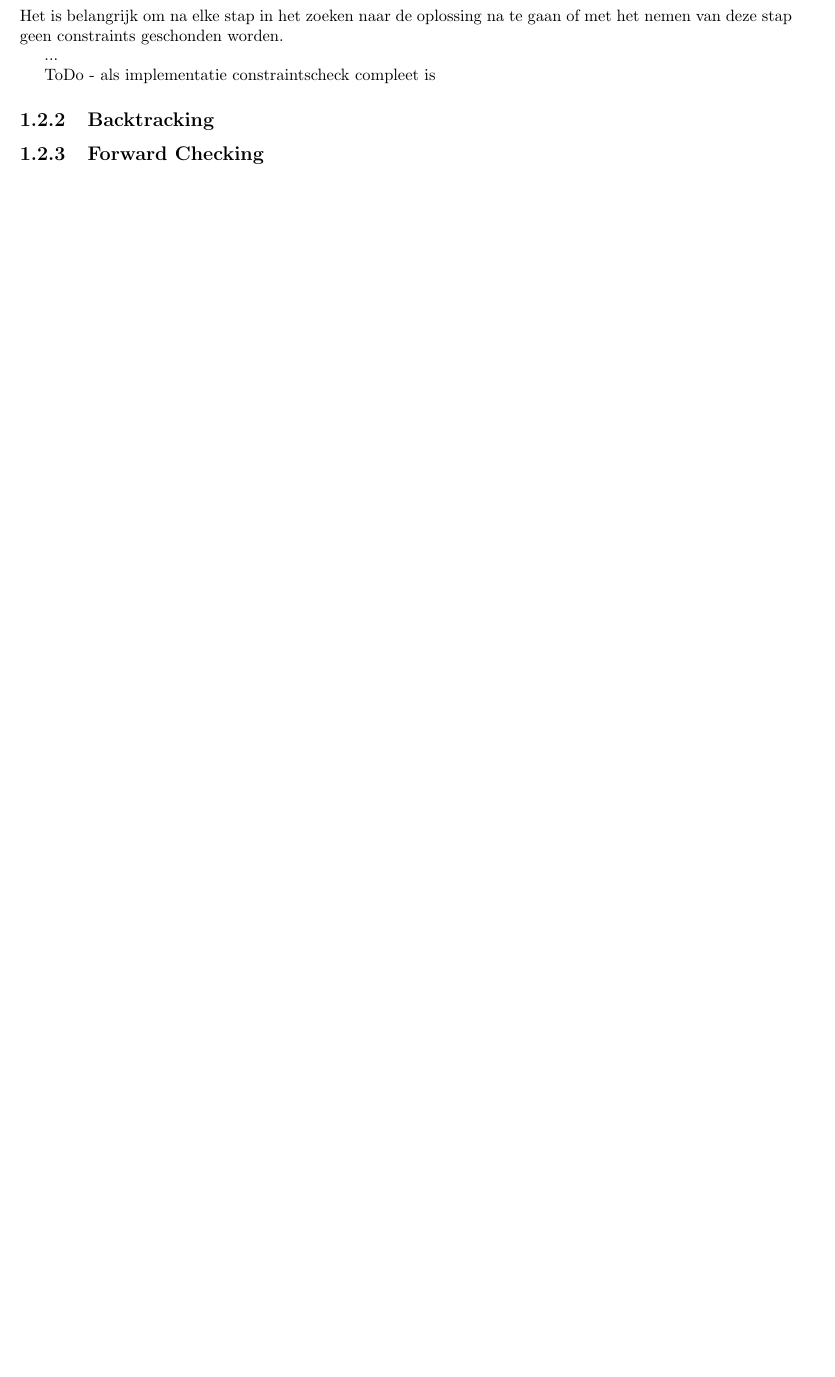
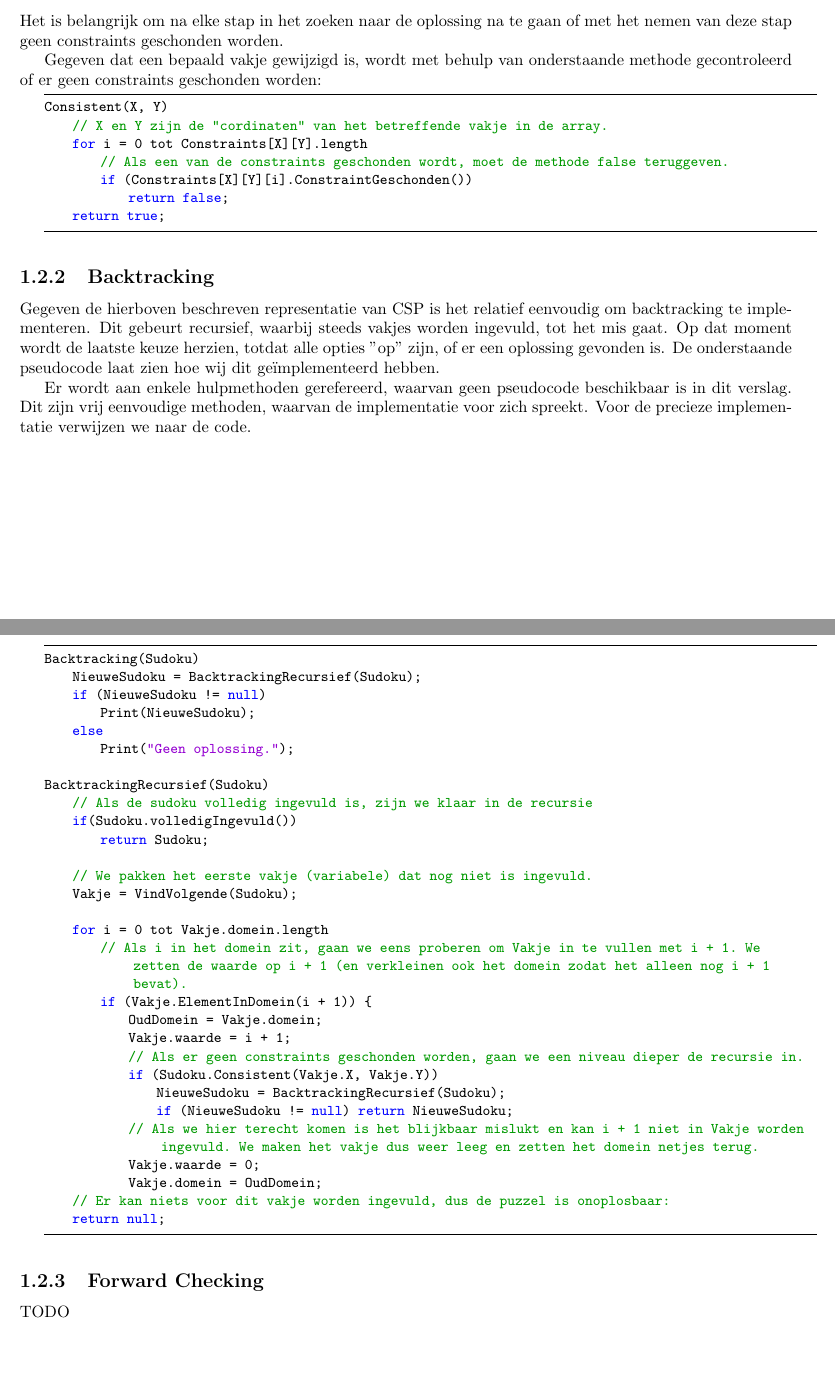
Before and after one commit to RoelBrouwer/Computationele_Intelligentie, a LaTeX document (verslag.tex): part of page 6 of 17 before the commit and two parts of pages 6 and 7 of 18 after it, the two joined at a grey line, cut so that both start at the same text, the shorter picture padded with empty space. The pictures show the PDF file verslag.pdf that the author committed with the source.

Commit message:
1.2.2. Uitleg backtracking toegevoegd

```diff
--- a/verslag.tex
+++ b/verslag.tex
@@ -255,10 +255,57 @@ Sudoku(Input)
 \subsubsection{Consistency check}
 Het is belangrijk om na elke stap in het zoeken naar de oplossing na te gaan of met het nemen van deze stap geen constraints geschonden worden.
 
-...
+Gegeven dat een bepaald vakje gewijzigd is, wordt met behulp van onderstaande methode gecontroleerd of er geen constraints geschonden worden:
 
-ToDo - als implementatie constraintscheck compleet is
+\begin{minipage}{\textwidth}
+\begin{lstlisting}
+Consistent(X, Y)
+	// X en Y zijn de "coördinaten" van het betreffende vakje in de array.
+	for i = 0 tot Constraints[X][Y].length
+		// Als een van de constraints geschonden wordt, moet de methode false teruggeven.
+		if (Constraints[X][Y][i].ConstraintGeschonden())
+			return false;
+	return true;
+\end{lstlisting}
+\end{minipage}
 
 \subsection{Backtracking}
+Gegeven de hierboven beschreven representatie van CSP is het relatief eenvoudig om backtracking te implementeren. Dit gebeurt recursief, waarbij steeds vakjes worden ingevuld, tot het mis gaat. Op dat moment wordt de laatste keuze herzien, totdat alle opties "op" zijn, of er een oplossing gevonden is. De onderstaande pseudocode laat zien hoe wij dit ge\"{i}mplementeerd hebben.
+
+Er wordt aan enkele hulpmethoden gerefereerd, waarvan geen pseudocode beschikbaar is in dit verslag. Dit zijn vrij eenvoudige methoden, waarvan de implementatie voor zich spreekt. Voor de precieze implementatie verwijzen we naar de code.
+
+\begin{minipage}{\textwidth}
+\begin{lstlisting}
+Backtracking(Sudoku)
+	NieuweSudoku = BacktrackingRecursief(Sudoku);
+	if (NieuweSudoku != null)
+		Print(NieuweSudoku);
+	else
+		Print("Geen oplossing.");
+
+BacktrackingRecursief(Sudoku)
+	// Als de sudoku volledig ingevuld is, zijn we klaar in de recursie
+	if(Sudoku.volledigIngevuld())
+		return Sudoku;
+
+	// We pakken het eerste vakje (variabele) dat nog niet is ingevuld.
+	Vakje = VindVolgende(Sudoku);
+
+	for i = 0 tot Vakje.domein.length
+		// Als i in het domein zit, gaan we eens proberen om Vakje in te vullen met i + 1. We zetten de waarde op i + 1 (en verkleinen ook het domein zodat het alleen nog i + 1 bevat).
+		if (Vakje.ElementInDomein(i + 1)) {
+			OudDomein = Vakje.domein;
+			Vakje.waarde = i + 1;
+			// Als er geen constraints geschonden worden, gaan we een niveau dieper de recursie in.
+			if (Sudoku.Consistent(Vakje.X, Vakje.Y))
+				NieuweSudoku = BacktrackingRecursief(Sudoku);
+				if (NieuweSudoku != null) return NieuweSudoku;
+			// Als we hier terecht komen is het blijkbaar mislukt en kan i + 1 niet in Vakje worden ingevuld. We maken het vakje dus weer leeg en zetten het domein netjes terug.
+			Vakje.waarde = 0;
+			Vakje.domein = OudDomein;
+	// Er kan niets voor dit vakje worden ingevuld, dus de puzzel is onoplosbaar:
+	return null;
+\end{lstlisting}
+\end{minipage}
 
 \subsection{Forward Checking}
```
Also changed, not shown: verslag.pdf, verslag.tex (1 more changed lines), 2 other files.
